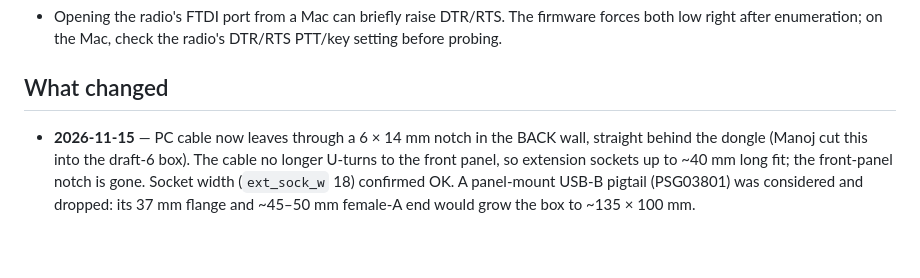
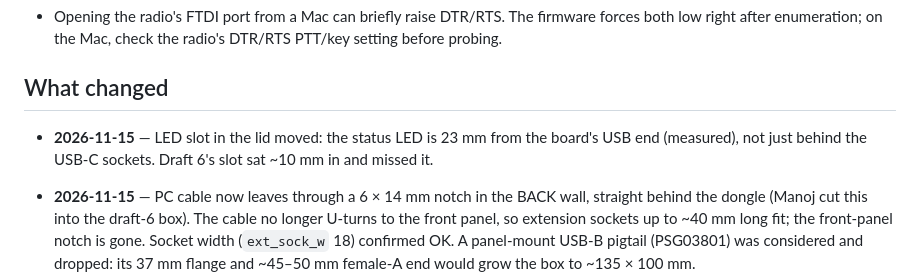
Before and after one commit to vu2cpl/rgo-spe-cat, a Markdown page: HANDOVER.md, the part around the change. GitHub-like rendering; blank space fills up the shorter version.

```diff
--- a/HANDOVER.md
+++ b/HANDOVER.md
@@ -282,6 +282,9 @@ radio → SPE path doesn't need Wi-Fi.
 
 ## What changed
 
+- **2026-11-15** — LED slot in the lid moved: the status LED is 23 mm
+  from the board's USB end (measured), not just behind the USB-C sockets.
+  Draft 6's slot sat ~10 mm in and missed it.
 - **2026-11-15** — PC cable now leaves through a 6 × 14 mm notch in the
   BACK wall, straight behind the dongle (Manoj cut this into the draft-6
   box). The cable no longer U-turns to the front panel, so extension
```
Also changed, not shown: enclosure/README.md (+2 -2 lines), enclosure/preview.png, 1 other file.
